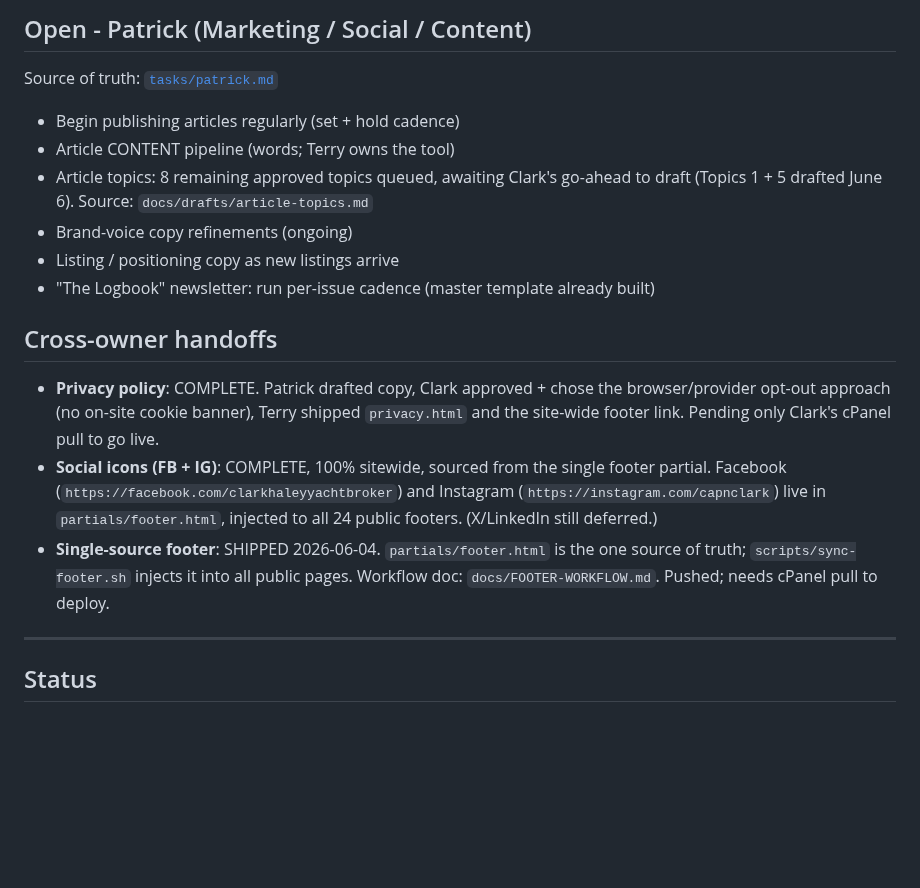
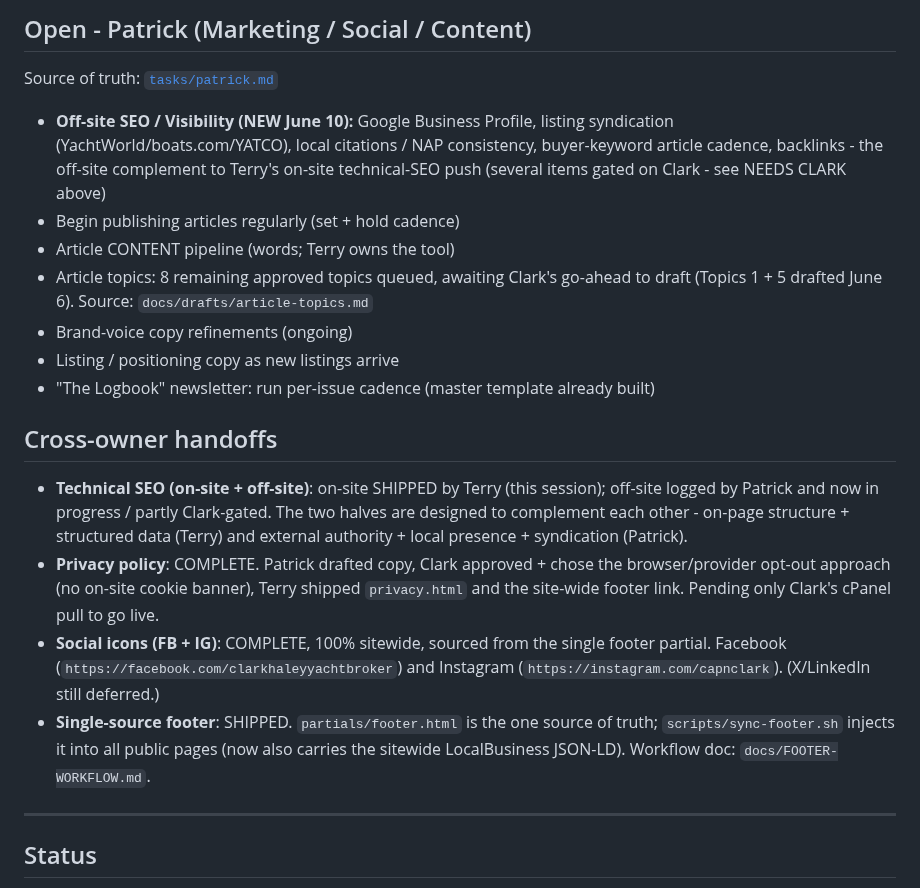
Before and after one commit to captainclarkhaley/haleyyachts-website, a Markdown page: docs/TASK-LIST.md, the part around one of its changes. Drawn GitHub-style; blank space fills up the shorter version.

```diff
--- a/docs/TASK-LIST.md
+++ b/docs/TASK-LIST.md
@@ -40,6 +49,7 @@ Source of truth: [`tasks/terry.md`](tasks/terry.md)
 ## Open - Patrick (Marketing / Social / Content)
 Source of truth: [`tasks/patrick.md`](tasks/patrick.md)
 
+- **Off-site SEO / Visibility (NEW June 10):** Google Business Profile, listing syndication (YachtWorld/boats.com/YATCO), local citations / NAP consistency, buyer-keyword article cadence, backlinks - the off-site complement to Terry's on-site technical-SEO push (several items gated on Clark - see NEEDS CLARK above)
 - Begin publishing articles regularly (set + hold cadence)
 - Article CONTENT pipeline (words; Terry owns the tool)
 - Article topics: 8 remaining approved topics queued, awaiting Clark's go-ahead to draft (Topics 1 + 5 drafted June 6). Source: `docs/drafts/article-topics.md`
@@ -48,9 +58,10 @@ Source of truth: [`tasks/patrick.md`](tasks/patrick.md)
 - "The Logbook" newsletter: run per-issue cadence (master template already built)
 
 ## Cross-owner handoffs
+- **Technical SEO (on-site + off-site)**: on-site SHIPPED by Terry (this session); off-site logged by Patrick and now in progress / partly Clark-gated. The two halves are designed to complement each other - on-page structure + structured data (Terry) and external authority + local presence + syndication (Patrick).
 - **Privacy policy**: COMPLETE. Patrick drafted copy, Clark approved + chose the browser/provider opt-out approach (no on-site cookie banner), Terry shipped `privacy.html` and the site-wide footer link. Pending only Clark's cPanel pull to go live.
-- **Social icons (FB + IG)**: COMPLETE, 100% sitewide, sourced from the single footer partial. Facebook (`https://facebook.com/clarkhaleyyachtbroker`) and Instagram (`https://instagram.com/capnclark`) live in `partials/footer.html`, injected to all 24 public footers. (X/LinkedIn still deferred.)
-- **Single-source footer**: SHIPPED 2026-06-04. `partials/footer.html` is the one source of truth; `scripts/sync-footer.sh` injects it into all public pages. Workflow doc: `docs/FOOTER-WORKFLOW.md`. Pushed; needs cPanel pull to deploy.
+- **Social icons (FB + IG)**: COMPLETE, 100% sitewide, sourced from the single footer partial. Facebook (`https://facebook.com/clarkhaleyyachtbroker`) and Instagram (`https://instagram.com/capnclark`). (X/LinkedIn still deferred.)
+- **Single-source footer**: SHIPPED. `partials/footer.html` is the one source of truth; `scripts/sync-footer.sh` injects it into all public pages (now also carries the sitewide LocalBusiness JSON-LD). Workflow doc: `docs/FOOTER-WORKFLOW.md`.
 
 ---
 
```
Also changed, not shown: other parts of docs/TASK-LIST.md (+16 -7 lines).
